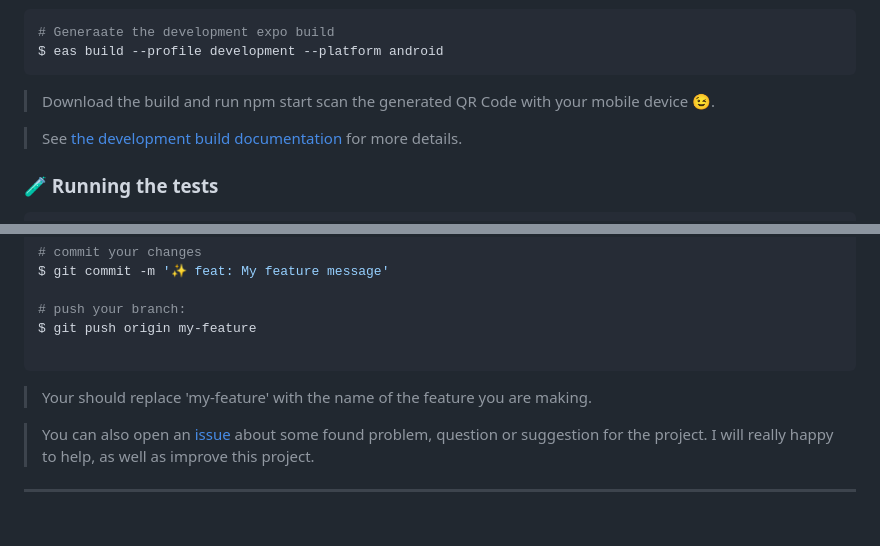
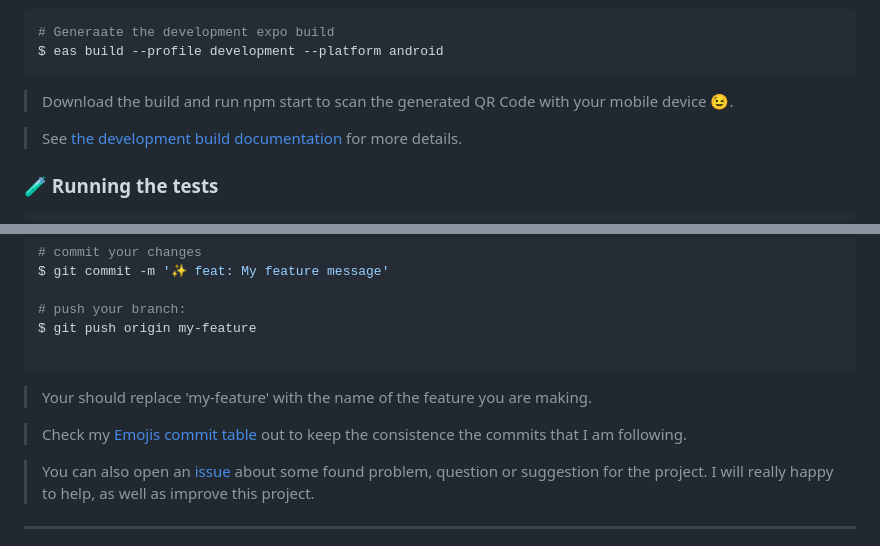
Before and after one commit to JohnPetros/focusdoro, a Markdown page: README.md, 2 parts joined by grey strips. Drawn GitHub-style; blank space fills up the shorter version.

Commit message:
📚 docs: add link to Emojis commit table

````diff
--- a/README.md
+++ b/README.md
@@ -174,7 +174,7 @@ $ npm start
 # Generaate the development expo build
 $ eas build --profile development --platform android
 ```
-> Download the build and run npm start scan the generated QR Code with your mobile device 😉.
+> Download the build and run npm start to scan the generated QR Code with your mobile device 😉.
 
 > See [the development build documentation](https://docs.expo.dev/develop/development-builds/create-a-build/) for more details.
 
@@ -207,6 +207,8 @@ $ git push origin my-feature
 
 > Your should replace 'my-feature' with the name of the feature you are making.
 
+> Check my [Emojis commit table](https://gist.github.com/JohnPetros/1f63f8cf07c719c5d2c5e011e2eac770) out to keep the consistence the commits that I am following.
+
 > You can also open an [issue](https://github.com/JohnPetros/focusdoro/issues) about some found problem, question or suggestion for the project. I will really happy to help, as well as improve this project.
 
 ---
````
